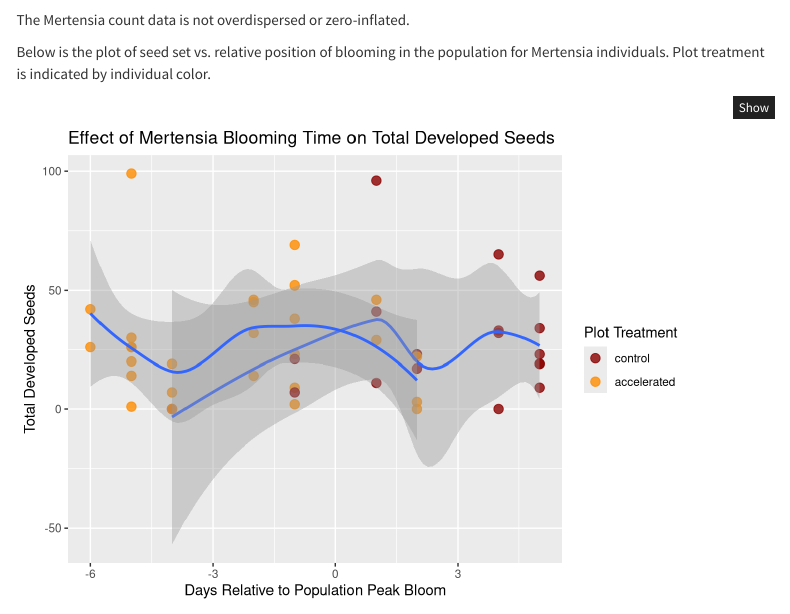
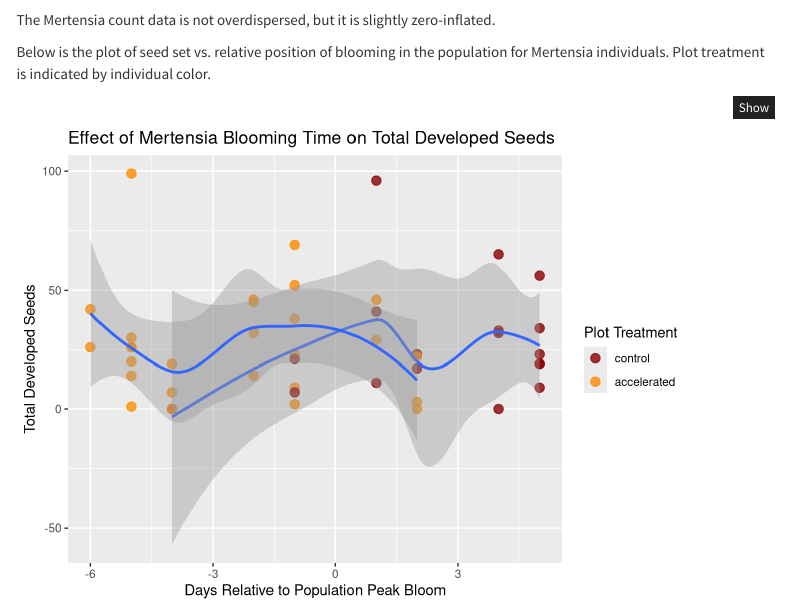
Before and after one commit to Brosi-Lab/Annie_plant_fitness, an R Markdown document (Phenology_Plant_Fitness.Rmd): the page in a window 1100 px wide, from 5120 px down. Rendered offline with R 4.5, knitr and Pandoc, with nearby package versions; some code elsewhere in the file could not run offline; menus at the side of the page are left out.

Commit message:
Finalized overdispersion tests

````diff
--- a/Phenology_Plant_Fitness.Rmd
+++ b/Phenology_Plant_Fitness.Rmd
@@ -267,7 +267,7 @@ testDispersion(mert.counts.simulation) #checking for overdispersion
 testZeroInflation(mert.counts.simulation) #checking for zero inflation
 ```
 
-The Mertensia count data is not overdispersed or zero-inflated.
+The Mertensia count data is not overdispersed, but it is slightly zero-inflated.
 
 Below is the plot of seed set vs. relative position of blooming in the population for Mertensia individuals. Plot treatment is indicated by individual color.
 
````
